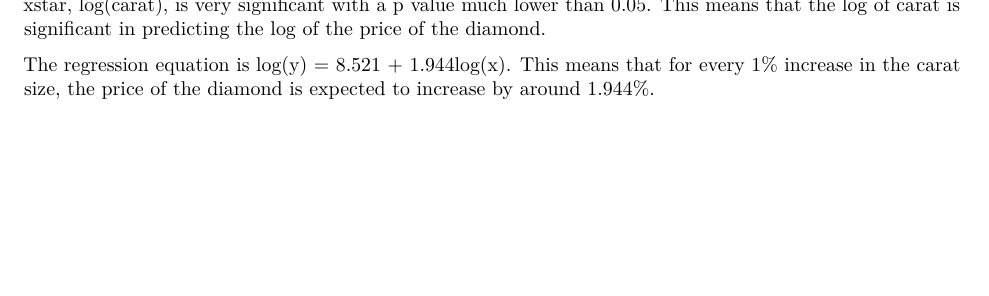
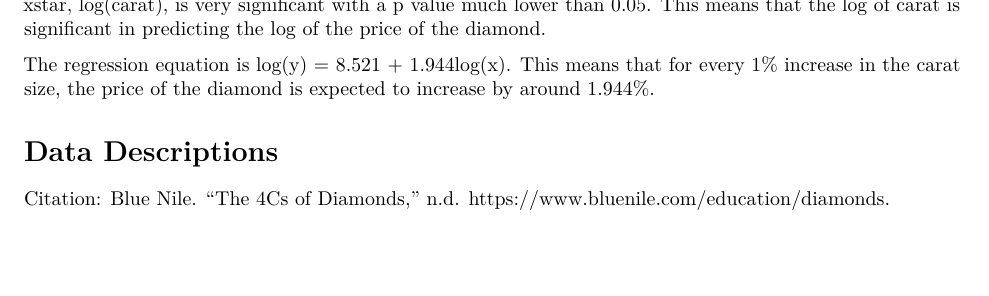
Before and after one commit to tuckert23/stat6021-project1, an R Markdown document (mahin/Project 1.Rmd): part of page 2 of 2, cut so that both start at the same text. Rendered offline with R 4.5, knitr and Pandoc, then LaTeX, with nearby package versions; some code elsewhere in the file could not run offline.

Commit message:
added citation. Working later

```diff
--- a/mahin/Project 1.Rmd
+++ b/mahin/Project 1.Rmd
@@ -66,3 +66,7 @@ summary(result2)
 Based on the results of the model with both the response and the predictor being log transformed, xstar, log(carat), is very significant with a p value much lower than 0.05. This means that the log of carat is significant in predicting the log of the price of the diamond.
 
 The regression equation is log(y) = 8.521 + 1.944log(x). This means that for every 1% increase in the carat size, the price of the diamond is expected to increase by around 1.944%.
+
+
+# Data Descriptions
+Citation: Blue Nile. “The 4Cs of Diamonds,” n.d. https://www.bluenile.com/education/diamonds.
```
